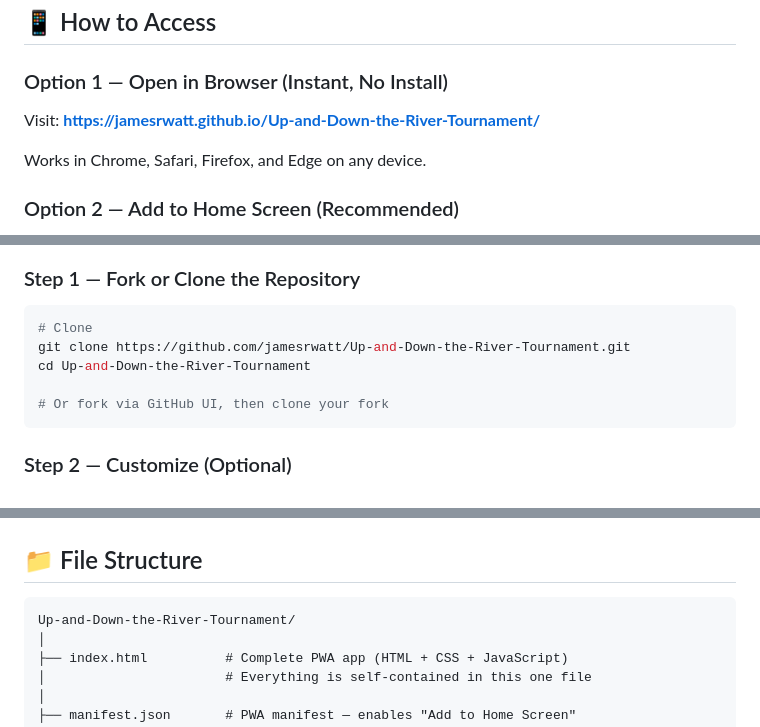
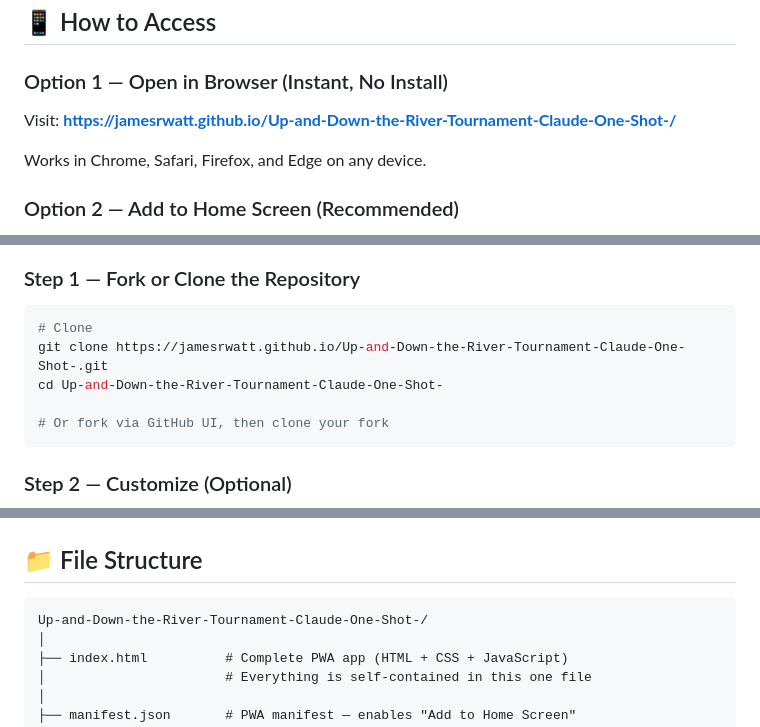
Before and after one commit to jamesrwatt/Up-and-Down-the-River-Tournament-Claude-One-Shot-, a Markdown page: README.md, 3 parts joined by grey strips. Drawn GitHub-style.

````diff
--- a/README.md
+++ b/README.md
@@ -52,7 +52,7 @@
 ## 📱 How to Access
 
 ### Option 1 — Open in Browser (Instant, No Install)
-Visit: **https://jamesrwatt.github.io/Up-and-Down-the-River-Tournament/**
+Visit: **https://jamesrwatt.github.io/Up-and-Down-the-River-Tournament-Claude-One-Shot-/**
 
 Works in Chrome, Safari, Firefox, and Edge on any device.
 
@@ -369,8 +369,8 @@ To host your own copy of the app:
 ### Step 1 — Fork or Clone the Repository
 ```bash
 # Clone
-git clone https://github.com/jamesrwatt/Up-and-Down-the-River-Tournament.git
-cd Up-and-Down-the-River-Tournament
+git clone https://jamesrwatt.github.io/Up-and-Down-the-River-Tournament-Claude-One-Shot-.git
+cd Up-and-Down-the-River-Tournament-Claude-One-Shot-
 
 # Or fork via GitHub UI, then clone your fork
 ```
@@ -412,7 +412,7 @@ GitHub Pages will automatically redeploy within ~1 minute.
 ## 📁 File Structure
 
 ```
-Up-and-Down-the-River-Tournament/
+Up-and-Down-the-River-Tournament-Claude-One-Shot-/
 │
 ├── index.html          # Complete PWA app (HTML + CSS + JavaScript)
 │                       # Everything is self-contained in this one file
````
Also changed, not shown: other parts of README.md (+4 -4 lines).
